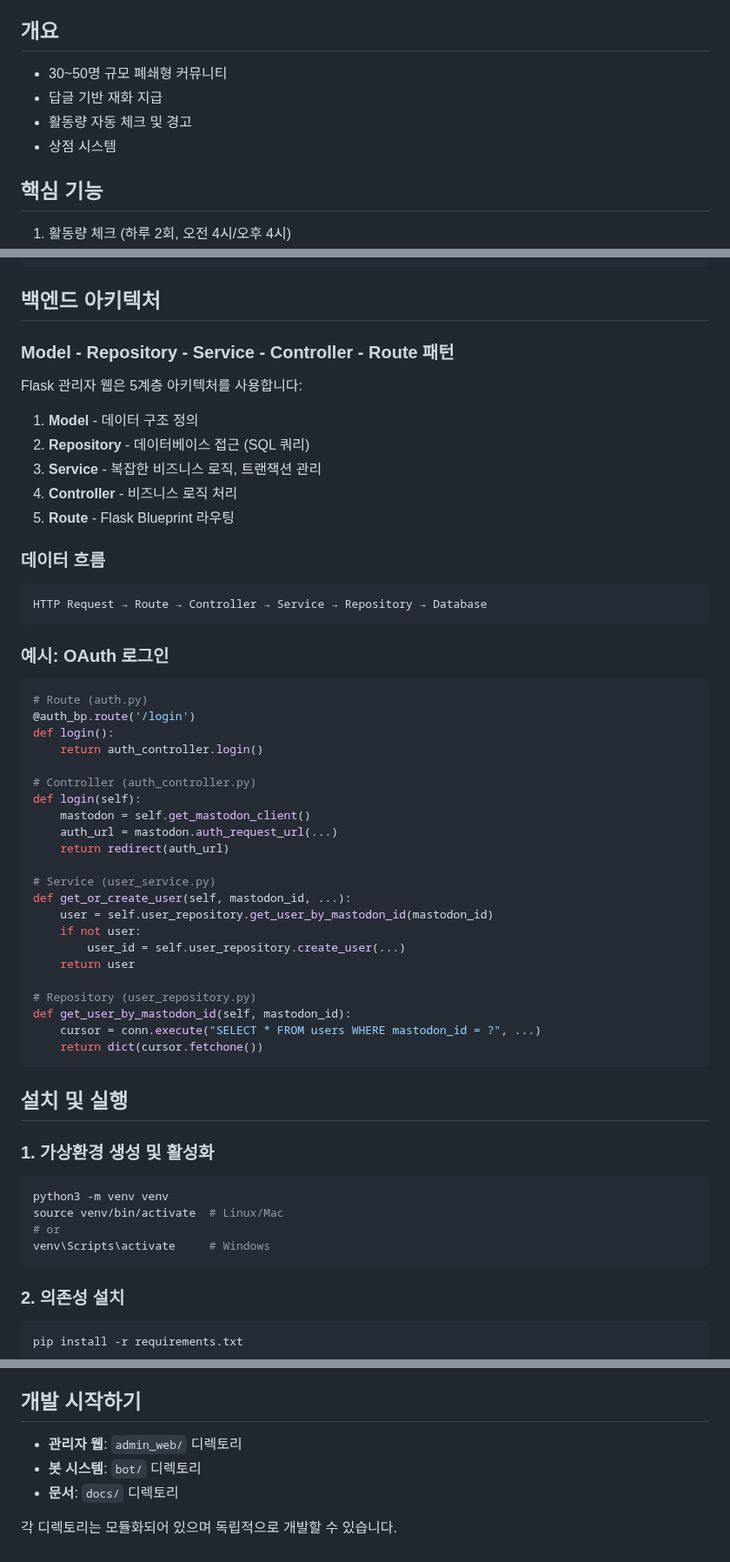
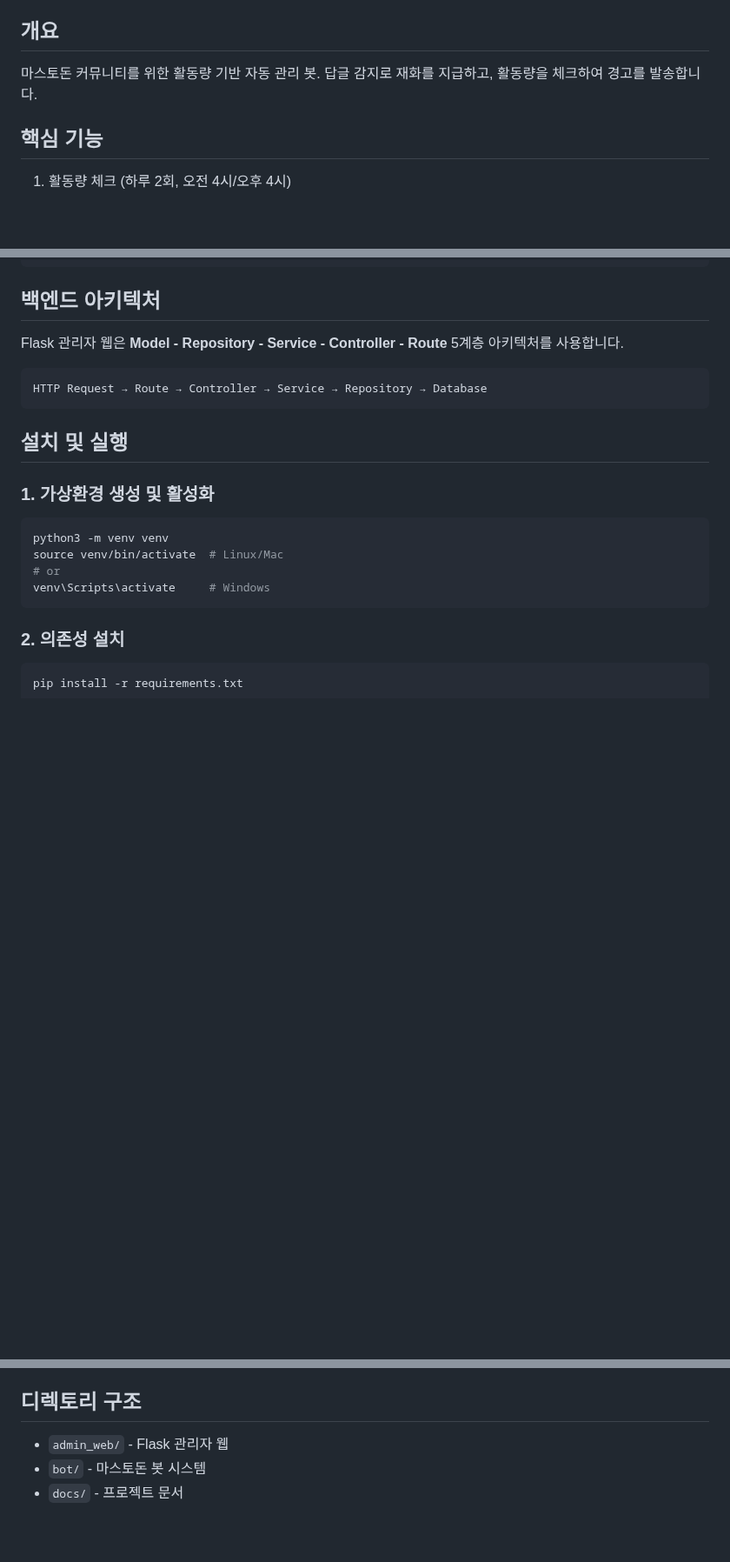
Before and after one commit to NinoNinoNinoling/commumanager, a Markdown page: README.md, 3 parts joined by grey strips. Shown at 87% size. Drawn GitHub-style; blank space fills up the shorter version.

Commit message:
README 간소화 (예시 코드 삭제, 설명 간결화)

````diff
--- a/README.md
+++ b/README.md
@@ -3,10 +3,8 @@
 휘핑 에디션 마스토돈용 활동량 기반 자동 운영 관리 시스템
 
 ## 개요
-- 30~50명 규모 폐쇄형 커뮤니티
-- 답글 기반 재화 지급
-- 활동량 자동 체크 및 경고
-- 상점 시스템
+
+마스토돈 커뮤니티를 위한 활동량 기반 자동 관리 봇. 답글 감지로 재화를 지급하고, 활동량을 체크하여 경고를 발송합니다.
 
 ## 핵심 기능
 1. 활동량 체크 (하루 2회, 오전 4시/오후 4시)
@@ -60,47 +58,10 @@ commumanager/
 
 ## 백엔드 아키텍처
 
-### Model - Repository - Service - Controller - Route 패턴
-
-Flask 관리자 웹은 5계층 아키텍처를 사용합니다:
-
-1. **Model** - 데이터 구조 정의
-2. **Repository** - 데이터베이스 접근 (SQL 쿼리)
-3. **Service** - 복잡한 비즈니스 로직, 트랜잭션 관리
-4. **Controller** - 비즈니스 로직 처리
-5. **Route** - Flask Blueprint 라우팅
-
-### 데이터 흐름
+Flask 관리자 웹은 **Model - Repository - Service - Controller - Route** 5계층 아키텍처를 사용합니다.
 
 ```
 HTTP Request → Route → Controller → Service → Repository → Database
-```
-
-### 예시: OAuth 로그인
-
-```python
-# Route (auth.py)
-@auth_bp.route('/login')
-def login():
-    return auth_controller.login()
-
-# Controller (auth_controller.py)
-def login(self):
-    mastodon = self.get_mastodon_client()
-    auth_url = mastodon.auth_request_url(...)
-    return redirect(auth_url)
-
-# Service (user_service.py)
-def get_or_create_user(self, mastodon_id, ...):
-    user = self.user_repository.get_user_by_mastodon_id(mastodon_id)
-    if not user:
-        user_id = self.user_repository.create_user(...)
-    return user
-
-# Repository (user_repository.py)
-def get_user_by_mastodon_id(self, mastodon_id):
-    cursor = conn.execute("SELECT * FROM users WHERE mastodon_id = ?", ...)
-    return dict(cursor.fetchone())
 ```
 
 ## 설치 및 실행
@@ -142,10 +103,8 @@ python app.py
 - [서버 구축](docs/server_setup.md)
 - [개발 로드맵](docs/로드맵.md)
 
-## 개발 시작하기
+## 디렉토리 구조
 
-- **관리자 웹**: `admin_web/` 디렉토리
-- **봇 시스템**: `bot/` 디렉토리
-- **문서**: `docs/` 디렉토리
-
-각 디렉토리는 모듈화되어 있으며 독립적으로 개발할 수 있습니다.
+- `admin_web/` - Flask 관리자 웹
+- `bot/` - 마스토돈 봇 시스템
+- `docs/` - 프로젝트 문서
````
